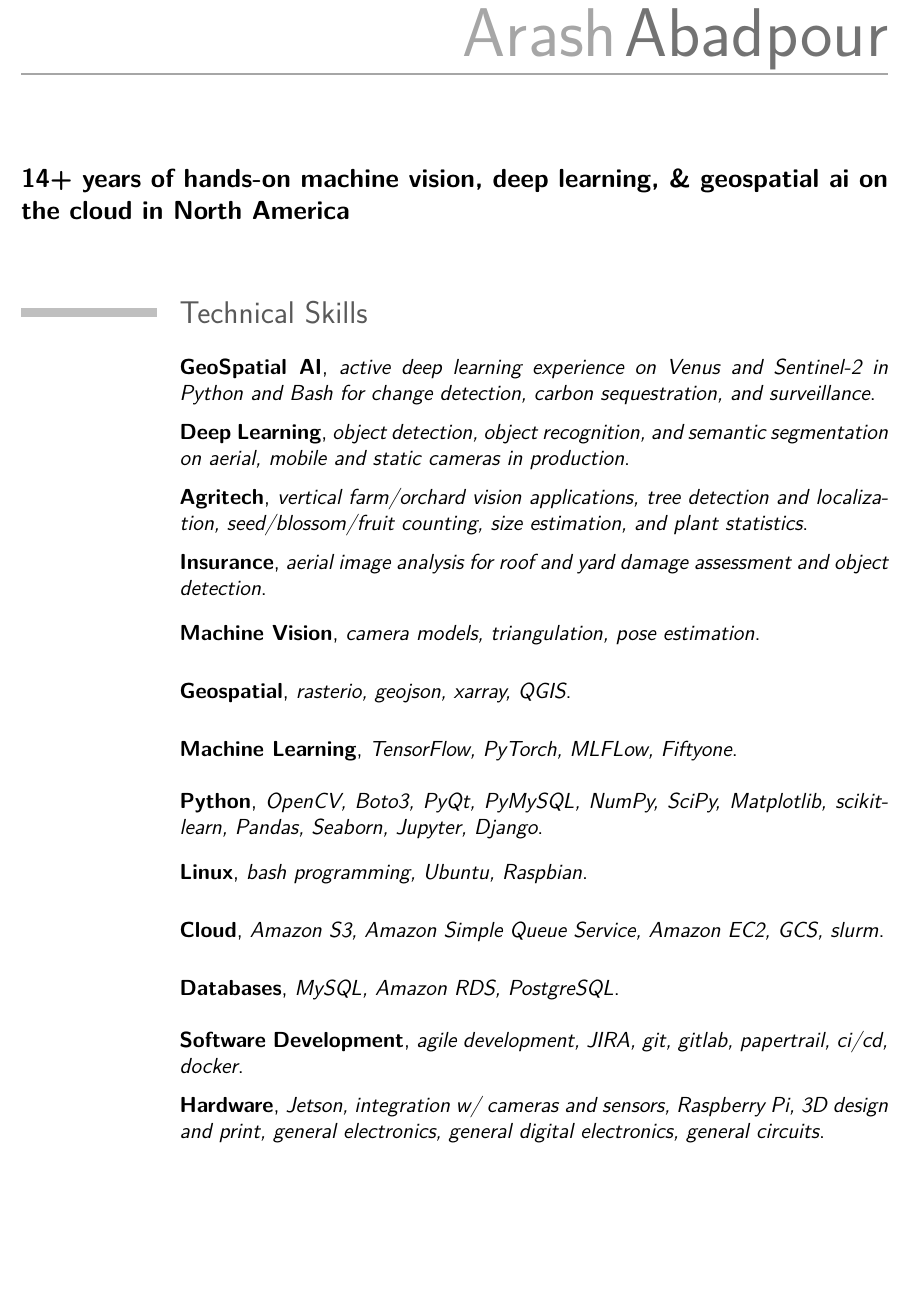
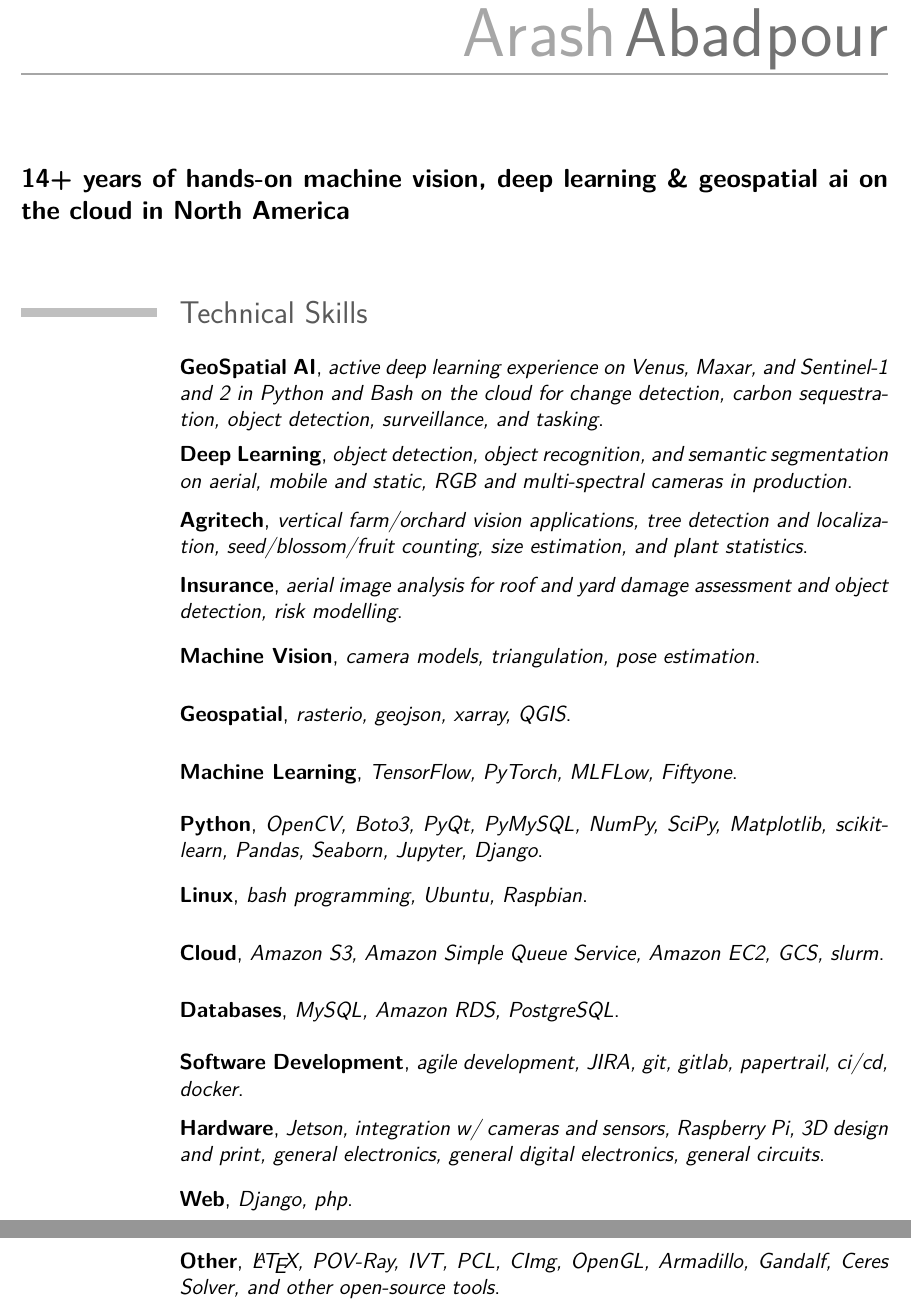
Before and after one commit to kamangir/CV, a LaTeX CV (src/cv.tex, which reads src/_pitch.tex, src/_skills.tex): part of page 1 of 5 before the commit and two parts of pages 1 and 2 of 6 after it, the two joined at a grey line, cut so that both start at the same text, the shorter picture padded with empty space. Compiled offline with pdfLaTeX.

Commit message:
abcli build - IGARSS 2023

```diff
--- a/src/_pitch.tex
+++ b/src/_pitch.tex
@@ -1,5 +1,5 @@
 \onehalfspace
-\textbf{\large 14+ years of hands-on machine vision, deep learning, \& geospatial ai  on the cloud in North America}
+\textbf{\large 14+ years of hands-on machine vision, deep learning \& geospatial ai  on the cloud in North America}
 \singlespace
 
 \vspace{0.8cm}
--- a/src/_skills.tex
+++ b/src/_skills.tex
@@ -1,12 +1,12 @@
 \section{Technical Skills}
 
-\cventry{}{GeoSpatial AI}{active deep learning experience on Venus and Sentinel-2 in Python and Bash for change detection, carbon sequestration, and surveillance}{}{}{}
+\cventry{}{GeoSpatial AI}{active deep learning experience on Venus, Maxar, and Sentinel-1 and 2 in Python and Bash on the cloud for change detection, carbon sequestration, object detection, surveillance, and tasking}{}{}{}
 
-\cventry{}{Deep Learning}{object detection, object recognition, and semantic segmentation on aerial, mobile and static cameras in production}{}{}{}
+\cventry{}{Deep Learning}{object detection, object recognition, and semantic segmentation on aerial, mobile and static, RGB and multi-spectral cameras in production}{}{}{}
 
 \cventry{}{Agritech}{vertical farm/orchard vision applications, tree detection and localization, seed/blossom/fruit counting, size estimation, and plant statistics}{}{}{}
 
-\cventry{}{Insurance}{aerial image analysis for roof and yard damage assessment and object detection}{}{}{}
+\cventry{}{Insurance}{aerial image analysis for roof and yard damage assessment and object detection, risk modelling}{}{}{}
 
 \cventry{}{Machine Vision}{camera models, triangulation, pose estimation}{}{}{}
 
@@ -26,10 +26,10 @@
 
 \cventry{}{Hardware}{Jetson, integration w/ cameras and sensors, Raspberry Pi, 3D design and print, general electronics, general digital electronics, general circuits}{}{}{}
 
-% \cventry{}{Web}{Django, php}{}{}{}
+\cventry{}{Web}{Django, php}{}{}{}
 
 % \cventry{}{Patents}{keyword creation, patent search, patent review, invention disclosures and algorithm description}{}{}{}
 
-% \cventry{}{Other}{\LaTeX, POV-Ray, IVT, PCL, CImg, OpenGL, Armadillo, Gandalf, Ceres Solver, and other open-source tools}{}{}{}
+\cventry{}{Other}{\LaTeX, POV-Ray, IVT, PCL, CImg, OpenGL, Armadillo, Gandalf, Ceres Solver, and other open-source tools}{}{}{}
 
 % \cventry{}{C/C++}{C++11, QT, OpenCV}{}{}{}
```
Also changed, not shown: src/_revision.tex (+1 -1 lines), pdf/arash-abadpour-resume-full.pdf, pdf/arash-abadpour-resume.pdf.
